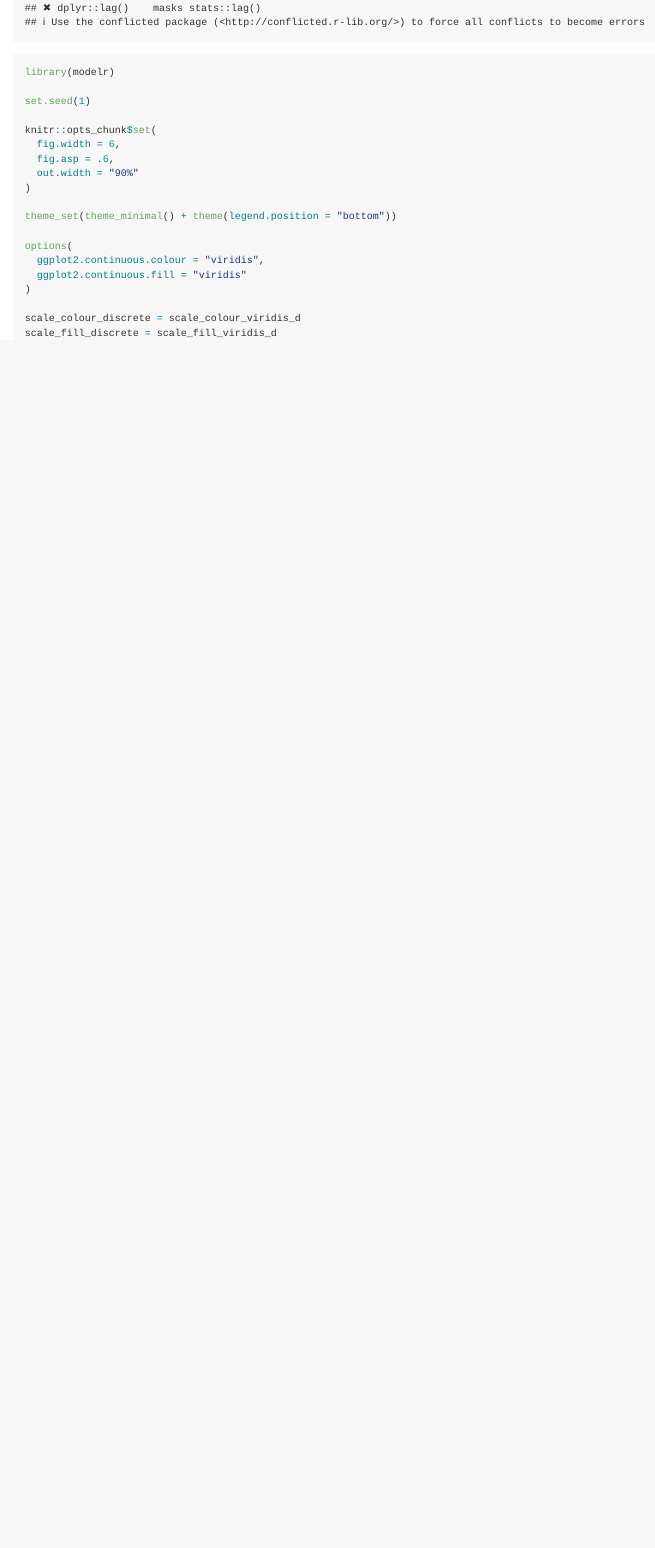
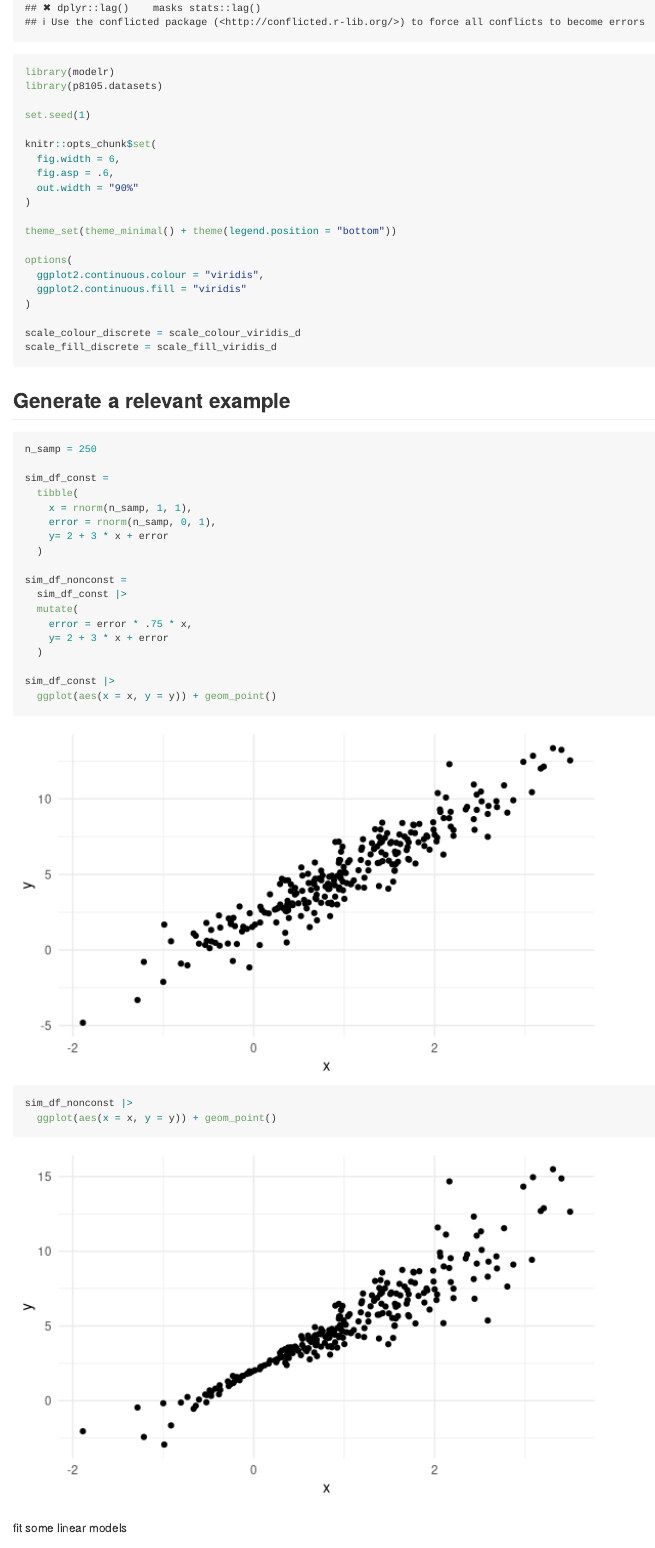
Before and after one commit to skulali/linear_models, an R Markdown document (bootstrapping.Rmd): the page in a window 1100 px wide, from 390 px down. Rendered offline with R 4.5, knitr and Pandoc, with nearby package versions.

Commit message:
motivating the bootstrap

````diff
--- a/bootstrapping.Rmd
+++ b/bootstrapping.Rmd
@@ -8,6 +8,7 @@ load key packages
 ```{r setup}
 library(tidyverse)
 library(modelr)
+library(p8105.datasets)
 
 set.seed(1)
 
@@ -27,3 +28,31 @@ options(
 scale_colour_discrete = scale_colour_viridis_d
 scale_fill_discrete = scale_fill_viridis_d
 ```
+
+## Generate a relevant example
+
+```{r}
+n_samp = 250
+
+sim_df_const =
+  tibble(
+    x = rnorm(n_samp, 1, 1),
+    error = rnorm(n_samp, 0, 1),
+    y= 2 + 3 * x + error
+  )
+
+sim_df_nonconst =
+  sim_df_const |>
+  mutate(
+    error = error * .75 * x,
+    y= 2 + 3 * x + error
+  )
+
+sim_df_const |>
+  ggplot(aes(x = x, y = y)) + geom_point()
+
+sim_df_nonconst |>
+  ggplot(aes(x = x, y = y)) + geom_point()
+```
+
+fit some linear models
````
Also changed, not shown: bootstrapping.md, bootstrapping_files/figure-gfm/unnamed-chunk-1-1.png (added), bootstrapping_files/figure-gfm/unnamed-chunk-1-2.png (added), bootstrapping.Rmd (10 more changed lines).
